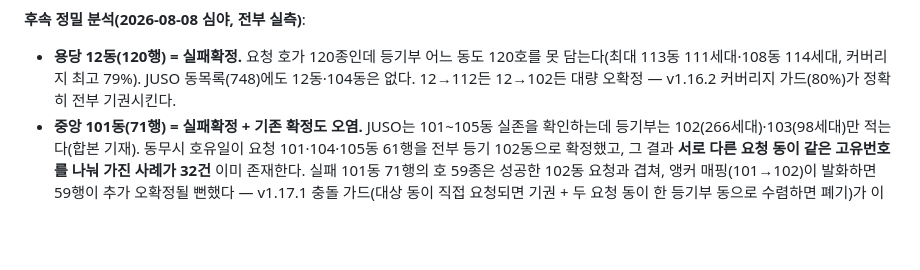
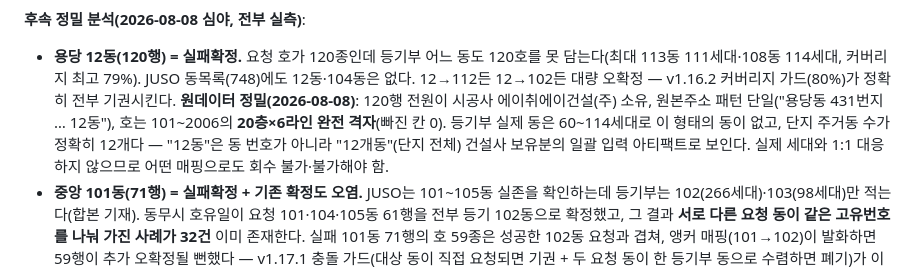
Before and after one commit to newwonwoo/unisquads, a Markdown page: 인수인계.md, the part around the change. GitHub-like rendering; blank space fills up the shorter version.

Commit message:
용당 12동 원데이터 정밀 결론 기록 — 20층×6라인 완전 격자 아티팩트 (#58)
120행 전원이 시공사 소유·단일 원본 패턴·호 101~2006 완전 격자(빠진 칸 0).
등기부에 이 형태의 동이 없고 단지 주거동 수가 정확히 12개 — "12동"은
동 번호가 아니라 단지 전체 보유분의 일괄 입력 아티팩트로 판단. 실패확정.


Claude-Session: https://claude.ai/code/session_01WbY2FnobXocxos9UyGQHVu

Co-authored-by: Claude <noreply@anthropic.com>

```diff
--- a/인수인계.md
+++ b/인수인계.md
@@ -338,6 +338,12 @@ v11 실행 기준 신규 규칙(v1.8.0~v1.10.0)의 실측 검증 회수 대상:
   120호를 못 담는다(최대 113동 111세대·108동 114세대, 커버리지 최고 79%).
   JUSO 동목록(748)에도 12동·104동은 없다. 12→112든 12→102든 대량 오확정 —
   v1.16.2 커버리지 가드(80%)가 정확히 전부 기권시킨다.
+  **원데이터 정밀(2026-08-08)**: 120행 전원이 시공사 에이취에이건설(주)
+  소유, 원본주소 패턴 단일("용당동 431번지 … 12동"), 호는 101~2006의
+  **20층×6라인 완전 격자**(빠진 칸 0). 등기부 실제 동은 60~114세대로 이
+  형태의 동이 없고, 단지 주거동 수가 정확히 12개다 — "12동"은 동 번호가
+  아니라 "12개동"(단지 전체) 건설사 보유분의 일괄 입력 아티팩트로 보인다.
+  실제 세대와 1:1 대응하지 않으므로 어떤 매핑으로도 회수 불가·불가해야 함.
 - **중앙 101동(71행) = 실패확정 + 기존 확정도 오염.** JUSO는 101~105동
   실존을 확인하는데 등기부는 102(266세대)·103(98세대)만 적는다(합본 기재).
   동무시 호유일이 요청 101·104·105동 61행을 전부 등기 102동으로 확정했고,
```
